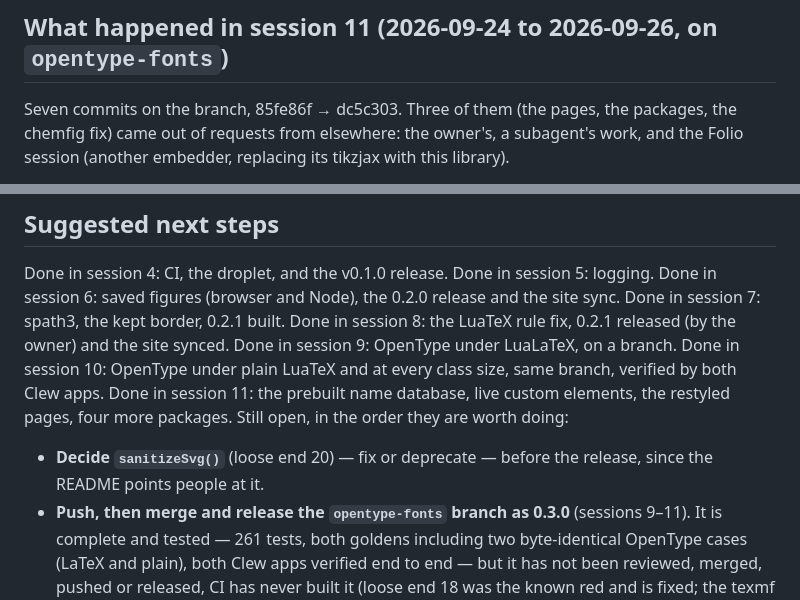
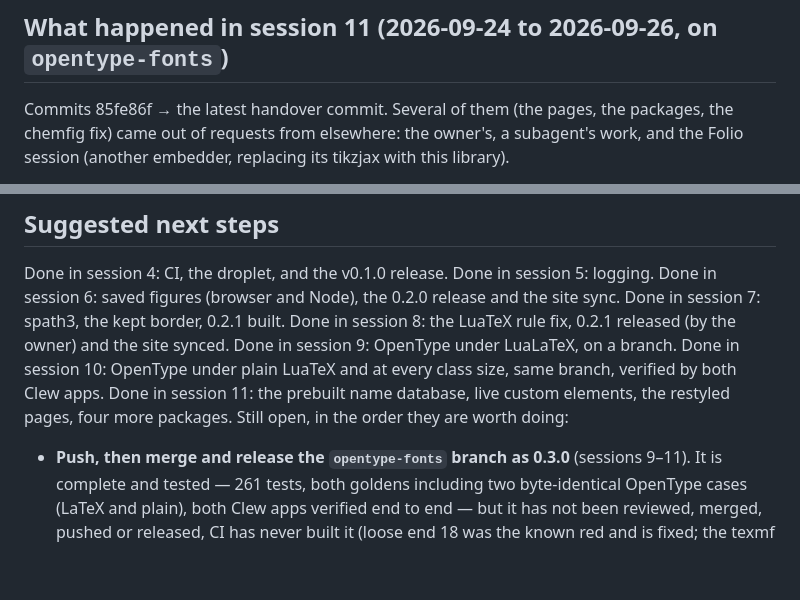
Before and after one commit to jmckalex/mp-tikz-wasm, a Markdown page: HANDOVER.md, 2 parts joined by grey strips. GitHub-like rendering; blank space fills up the shorter version.

```diff
--- a/HANDOVER.md
+++ b/HANDOVER.md
@@ -690,7 +689,7 @@ Everything below is verified unless marked otherwise.
 
 ## What happened in session 11 (2026-09-24 to 2026-09-26, on `opentype-fonts`)
 
-Seven commits on the branch, 85fe86f → dc5c303. Three of them (the pages,
+Commits 85fe86f → the latest handover commit. Several of them (the pages,
 the packages, the chemfig fix) came out of requests from elsewhere: the
 owner's, a subagent's work, and the Folio session (another embedder,
 replacing its tikzjax with this library).
@@ -1173,8 +1182,6 @@ same branch, verified by both Clew apps. Done in session 11: the prebuilt
 name database, live custom elements, the restyled pages, four more packages.
 Still open, in the order they are worth doing:
 
-- **Decide `sanitizeSvg()`** (loose end 20) — fix or deprecate — before
-  the release, since the README points people at it.
 - **Push, then merge and release the `opentype-fonts` branch as 0.3.0**
   (sessions 9–11). It is complete and tested — 261 tests, both goldens
   including two byte-identical OpenType cases (LaTeX and plain), both Clew
```
Also changed, not shown: other parts of HANDOVER.md (+25 -16 lines).
